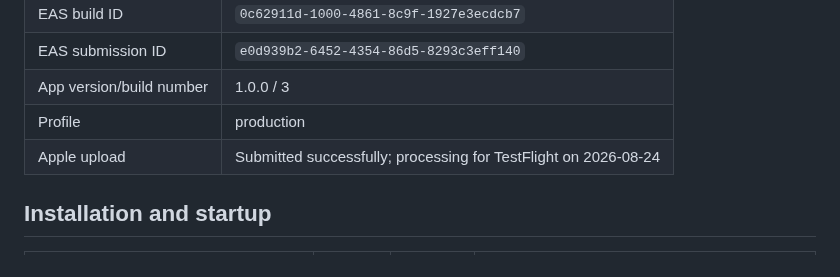
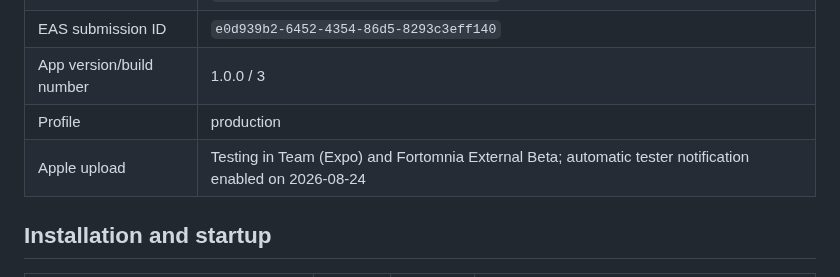
Before and after one commit to Fortomnia-LLC/Fortomnia, a Markdown page: docs/MILESTONE_14_DEVICE_TEST_MATRIX.md, the part around the change. Rendered like a GitHub page.

Commit message:
Record external TestFlight activation

```diff
--- a/docs/MILESTONE_14_DEVICE_TEST_MATRIX.md
+++ b/docs/MILESTONE_14_DEVICE_TEST_MATRIX.md
@@ -22,7 +22,7 @@ Use the exact commit and build identifiers intended for release. Record Pass, Fa
 | EAS submission ID | `e0d939b2-6452-4354-86d5-8293c3eff140` |
 | App version/build number | 1.0.0 / 3 |
 | Profile | production |
-| Apple upload | Submitted successfully; processing for TestFlight on 2026-08-24 |
+| Apple upload | Testing in Team (Expo) and Fortomnia External Beta; automatic tester notification enabled on 2026-08-24 |
 
 ## Installation and startup
 
```
